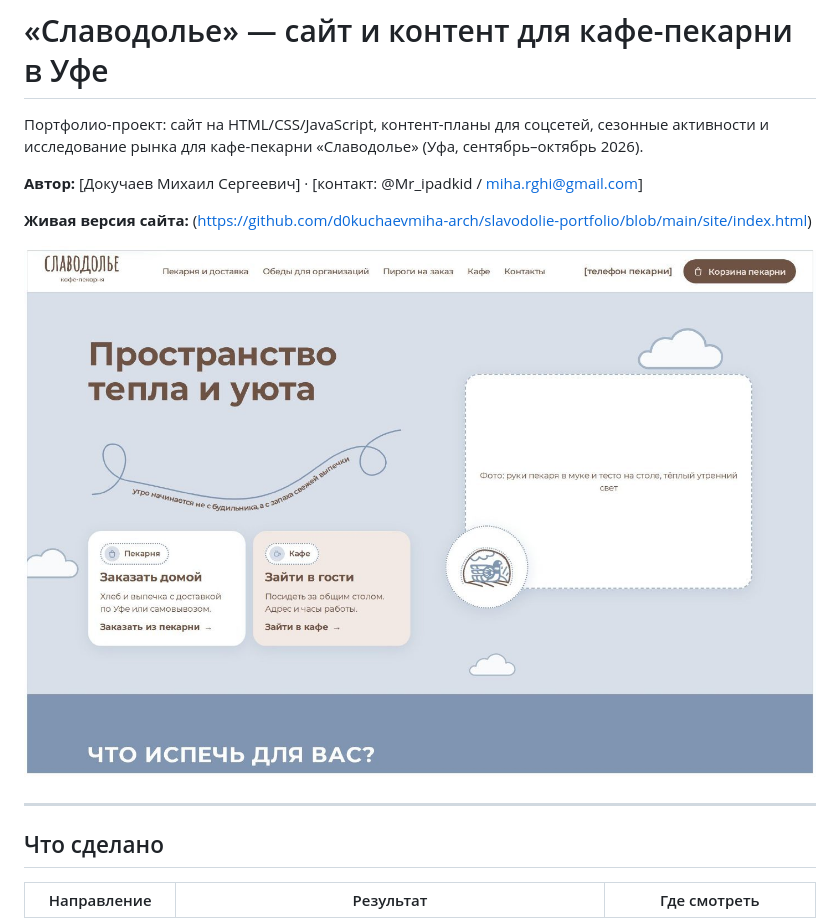
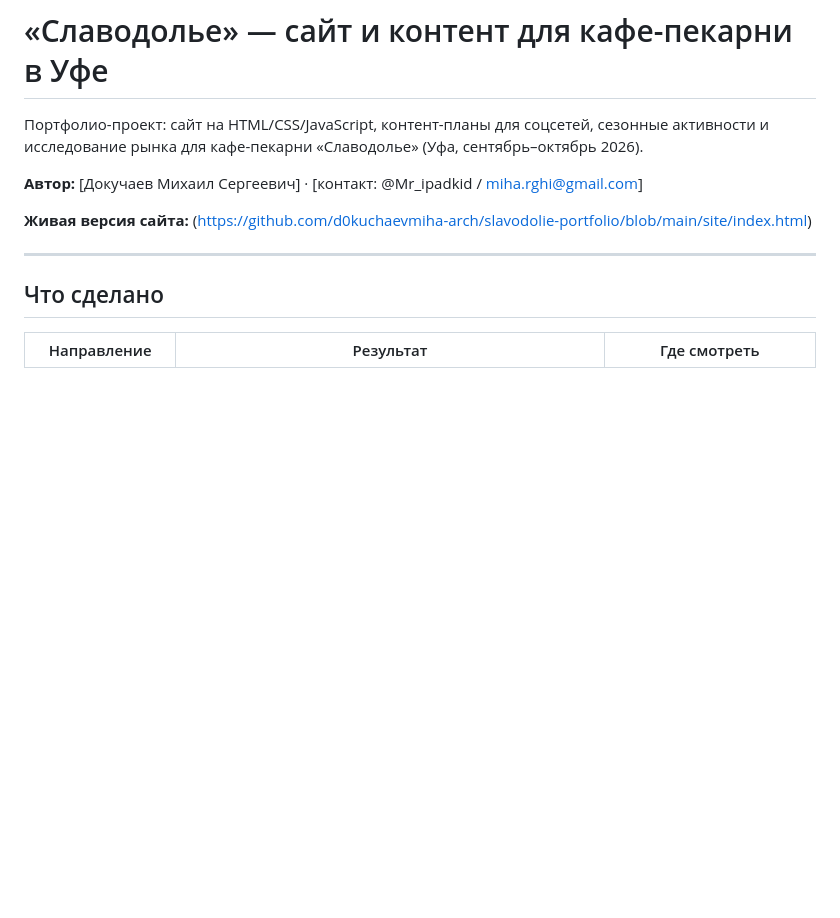
Before and after one commit to d0kuchaevmiha-arch/slavodolie-portfolio, a Markdown page: README.md, the part around the change. Drawn GitHub-style; blank space fills up the shorter version.

```diff
--- a/README.md
+++ b/README.md
@@ -5,8 +5,6 @@
 **Автор:** [Докучаев Михаил Сергеевич] · [контакт: @Mr_ipadkid / miha.rghi@gmail.com]
 
 **Живая версия сайта:** (https://github.com/d0kuchaevmiha-arch/slavodolie-portfolio/blob/main/site/index.html)
-
-![Главная страница](screenshots/01-home-desktop.jpg)
 
 ---
 
```
